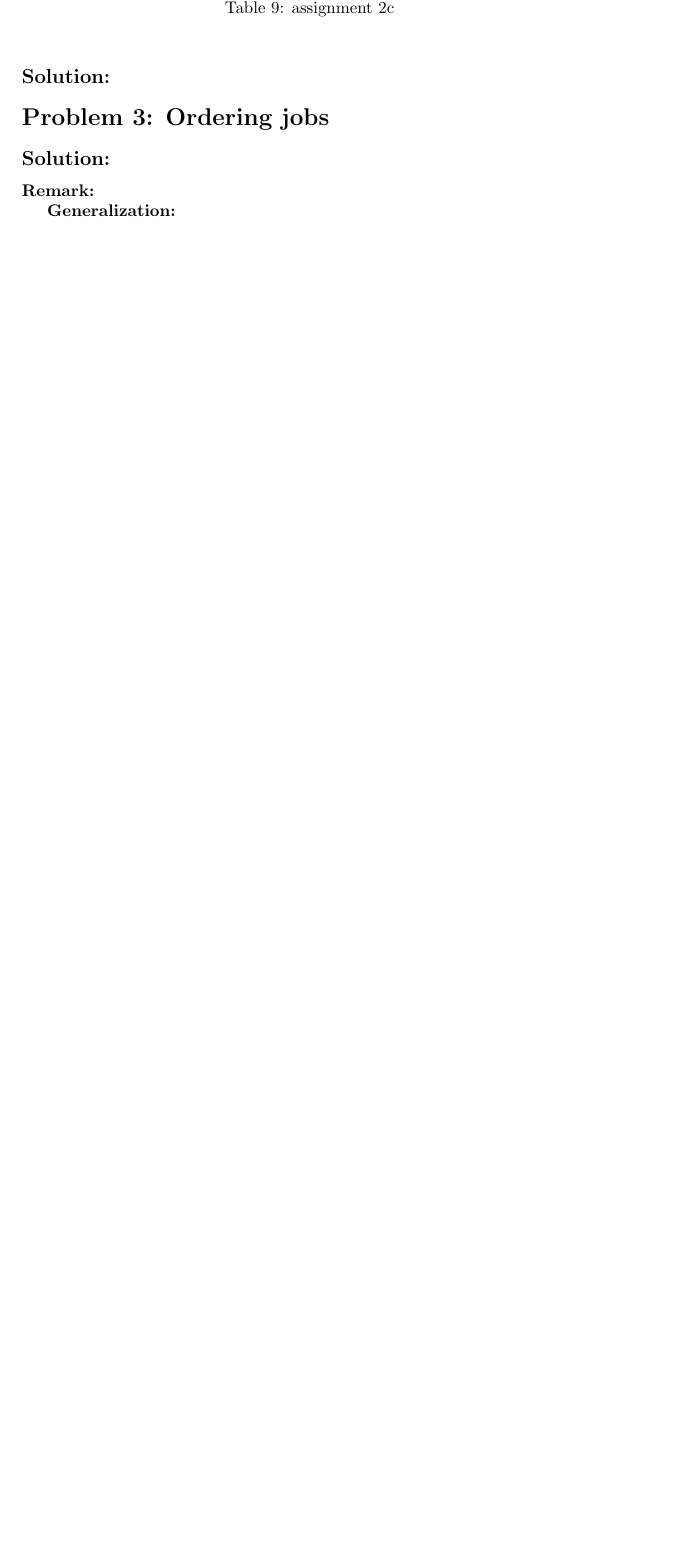
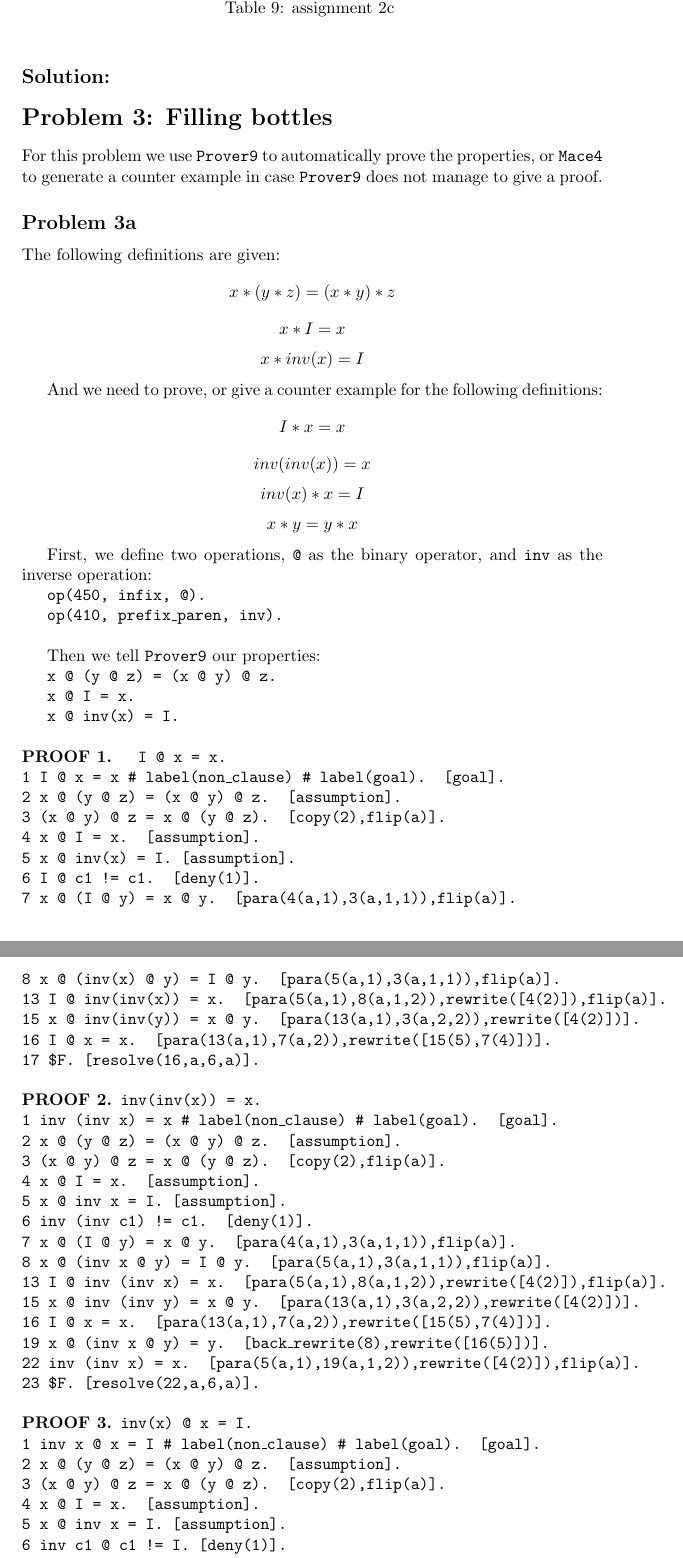
Before and after one commit to HeinvanBeers/Automated-Reasoning, a LaTeX document (Part 2/Document/document.tex): part of page 11 of 11 before the commit and two parts of pages 11 and 12 of 13 after it, the two joined at a grey line, cut so that both start at the same text, the shorter picture padded with empty space. Compiled offline with pdfLaTeX.

Commit message:
Small changes.

```diff
--- a/Part 2/Document/document.tex
+++ b/Part 2/Document/document.tex
@@ -435,4 +435,72 @@ As we generalized our approach for $n$ villages, $m$ steps, and a maximum truck
 	\subsection*{Solution:}
 
 
-	\section*{Problem 3: Ordering jobs}
+	\section*{Problem 3: Filling bottles}
+	For this problem we use {\tt Prover9} to automatically prove the properties, or {\tt Mace4} to generate a counter example in case {\tt Prover9} does not manage to give a proof.
+
+	\subsection*{Problem 3a}
+	The following definitions are given:
+	$$ x \** (y \** z) = (x \** y) \** z$$
+	$$x \** I = x$$
+	$$x \** inv(x) = I$$
+
+	And we need to prove, or give a counter example for the following definitions:
+	$$I \** x = x$$
+	$$inv(inv(x)) = x$$
+	$$inv(x) \** x = I$$
+	$$x \** y = y \** x$$
+
+	First, we define two operations, {\tt @} as the binary operator, and {\tt inv} as the inverse operation:
+
+	{\tt op(450, infix, @). }
+
+	{\tt op(410, prefix\_paren, inv).}\\
+
+	Then we tell {\tt Prover9} our properties:
+
+	{\tt x @ (y @ z) = (x @ y) @ z.}
+
+	{\tt x @ I = x.}
+
+	{\tt x @ inv(x) = I.}
+	\\
+	\\
+	\textbf{PROOF 1. \tt{ I @ x = x.}}\\
+	{\tt 1 I @ x = x \# label(non\_clause) \# label(goal).  [goal].}\\
+	{\tt 2 x @ (y @ z) = (x @ y) @ z.  [assumption].}\\
+	{\tt 3 (x @ y) @ z = x @ (y @ z).  [copy(2),flip(a)].}\\
+	{\tt 4 x @ I = x.  [assumption].}\\
+	{\tt 5 x @ inv(x) = I.  [assumption].}\\
+	{\tt 6 I @ c1 != c1.  [deny(1)].}\\
+	{\tt 7 x @ (I @ y) = x @ y.  [para(4(a,1),3(a,1,1)),flip(a)].}\\
+	{\tt 8 x @ (inv(x) @ y) = I @ y.  [para(5(a,1),3(a,1,1)),flip(a)].}\\
+	{\tt 13 I @ inv(inv(x)) = x.  [para(5(a,1),8(a,1,2)),rewrite([4(2)]),flip(a)].}\\
+	{\tt 15 x @ inv(inv(y)) = x @ y.  [para(13(a,1),3(a,2,2)),rewrite([4(2)])].}\\
+	{\tt 16 I @ x = x.  [para(13(a,1),7(a,2)),rewrite([15(5),7(4)])].}\\
+	{\tt 17 \$F.  [resolve(16,a,6,a)].}\\
+	\\
+	\textbf{PROOF 2. {\tt  inv(inv(x)) = x.}}\\
+	{\tt 1 inv (inv x) = x \# label(non\_clause) \# label(goal).  [goal].}\\
+	{\tt 2 x @ (y @ z) = (x @ y) @ z.  [assumption].}\\
+	{\tt 3 (x @ y) @ z = x @ (y @ z).  [copy(2),flip(a)].}\\
+	{\tt 4 x @ I = x.  [assumption].}\\
+	{\tt 5 x @ inv x = I.  [assumption].}\\
+	{\tt 6 inv (inv c1) != c1.  [deny(1)].}\\
+	{\tt 7 x @ (I @ y) = x @ y.  [para(4(a,1),3(a,1,1)),flip(a)].}\\
+	{\tt 8 x @ (inv x @ y) = I @ y.  [para(5(a,1),3(a,1,1)),flip(a)].}\\
+	{\tt 13 I @ inv (inv x) = x.  [para(5(a,1),8(a,1,2)),rewrite([4(2)]),flip(a)].}\\
+	{\tt 15 x @ inv (inv y) = x @ y.  [para(13(a,1),3(a,2,2)),rewrite([4(2)])].}\\
+	{\tt 16 I @ x = x.  [para(13(a,1),7(a,2)),rewrite([15(5),7(4)])].}\\
+	{\tt 19 x @ (inv x @ y) = y.  [back\_rewrite(8),rewrite([16(5)])].}\\
+	{\tt 22 inv (inv x) = x.  [para(5(a,1),19(a,1,2)),rewrite([4(2)]),flip(a)].}\\
+	{\tt 23 \$F.  [resolve(22,a,6,a)].}\\
+	\\
+	\textbf{PROOF 3. {\tt  inv(x) @ x = I.}}\\
+	{\tt 1 inv x @ x = I \# label(non\_clause) \# label(goal).  [goal].}\\
+	{\tt 2 x @ (y @ z) = (x @ y) @ z.  [assumption].}\\
+	{\tt 3 (x @ y) @ z = x @ (y @ z).  [copy(2),flip(a)].}\\
+	{\tt 4 x @ I = x.  [assumption].}\\
+	{\tt 5 x @ inv x = I.  [assumption].}\\
+	{\tt 6 inv c1 @ c1 != I.  [deny(1)].}\\
+	{\tt 7 x @ (I @ y) = x @ y.  [para(4(a,1),3(a,1,1)),flip(a)].}\\
+	{\tt 8 x @ (inv x @ y) = I @ y.  [para(5(a,1),3(a,1,1)),flip(a)].}\\
@@ -439,14 +555,4 @@ As we generalized our approach for $n$ villages, $m$ steps, and a maximum truck
 
 
 
-	\subsection*{Solution:}
-
-
-
-{\bf Remark:}
-
-
-{\bf Generalization:}
-
-
 \end{document}
```
Also changed, not shown: Part 2/Document/document.tex (48 more changed lines).
